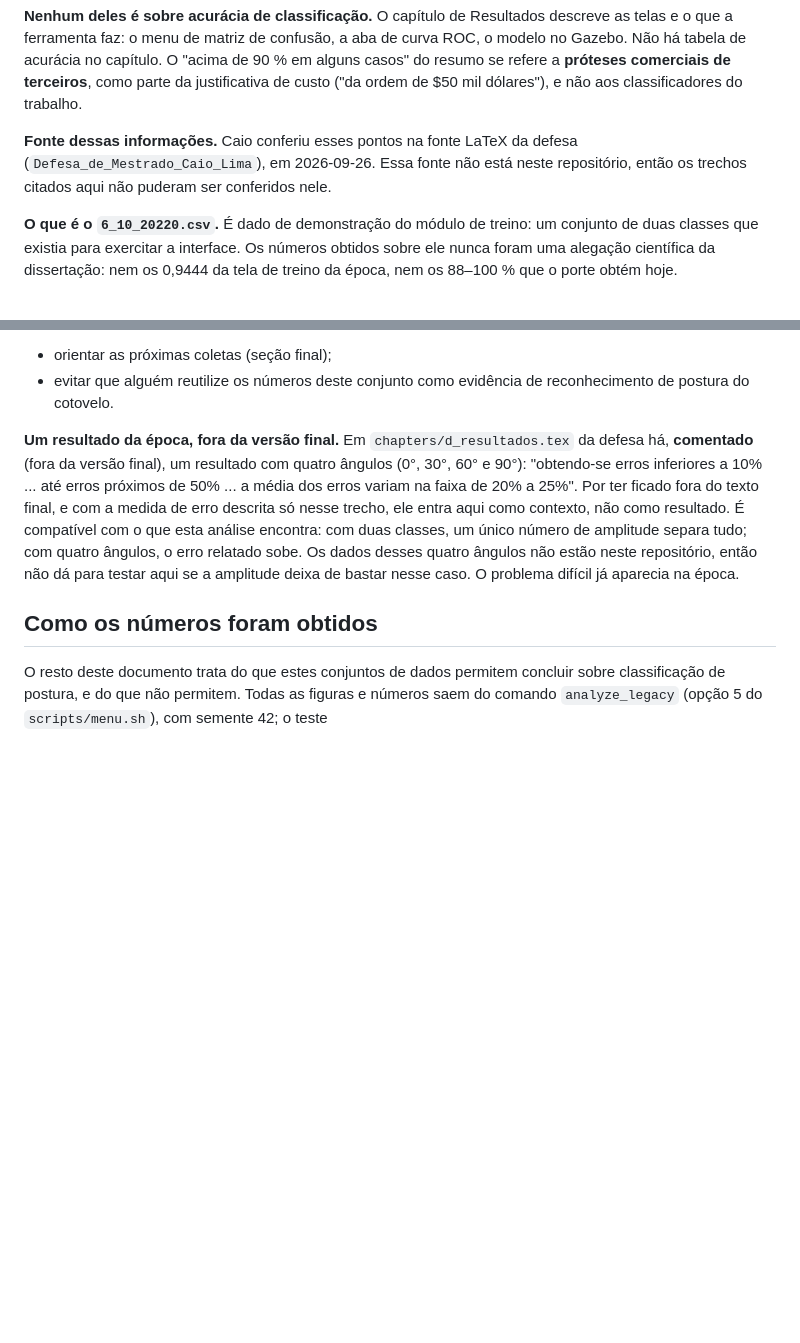
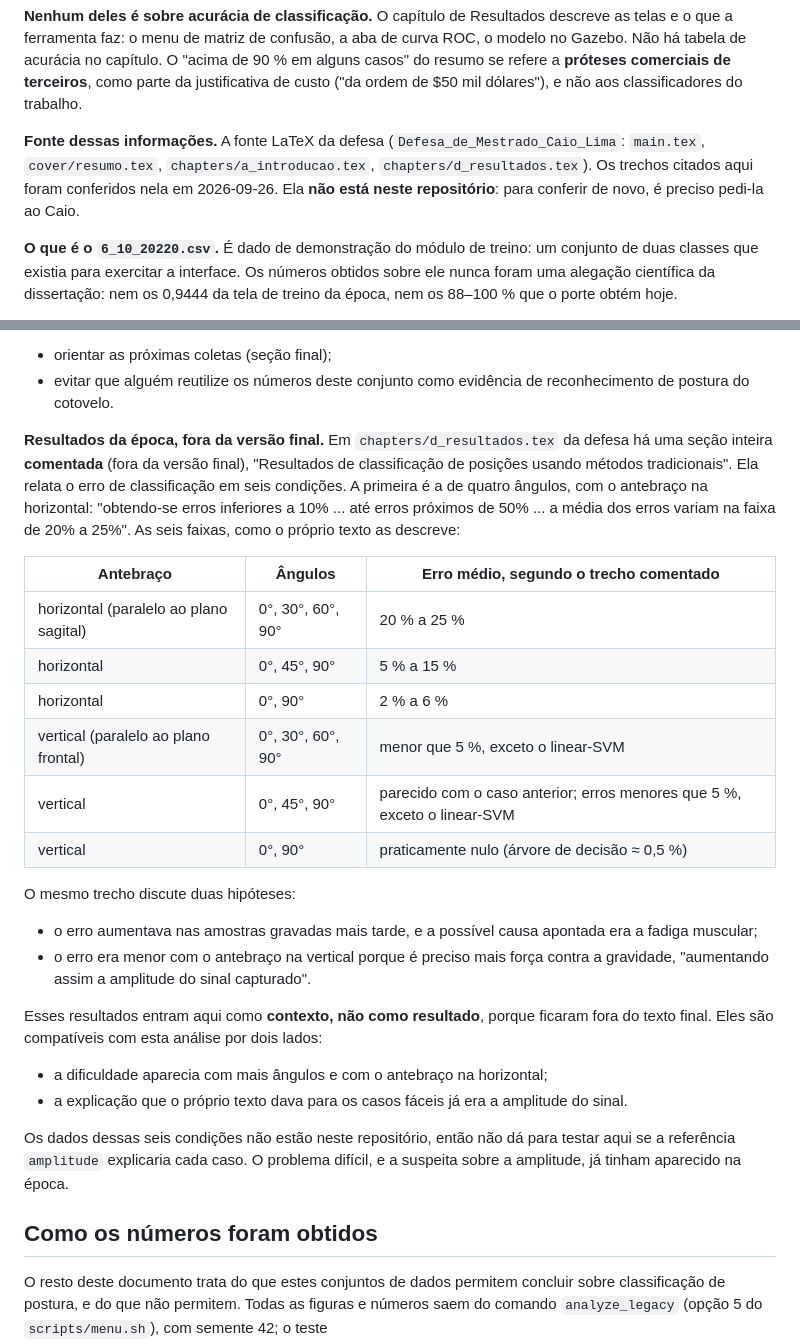
Before and after one commit to Calima94/Consolida-o_Projetos_de_mestrado, a Markdown page: docs/ANALISE_RESULTADOS.md, 2 parts joined by grey strips. GitHub-like rendering; blank space fills up the shorter version.

Commit message:
docs: complete the commented historical results from the defence source
Checked against the LaTeX source of the defence (provided as a zip, not
added to the repository). The commented section in
chapters/d_resultados.tex reports six conditions, not only the
four-angle one: horizontal forearm 0/30/60/90 (20-25% mean error),
0/45/90 (5-15%), 0/90 (2-6%); vertical 0/30/60/90 and 0/45/90 (<5%
except linear-SVM) and 0/90 (~0). Its own discussion attributed the
lower vertical error to higher signal amplitude against gravity and the
rise in later samples to fatigue. The earlier sentence "with four angles
the error rises" held only for the horizontal forearm; replaced by the
full table. The other cited claims (title, programme, objectives, the
>90% in the abstract being about commercial prostheses) are now marked
as checked in the source.

Co-Authored-By: Claude Opus 5.5 <noreply@anthropic.com>
Claude-Session: https://claude.ai/code/session_01NoWnMxB84jphuGmSWBx3qf

```diff
--- a/docs/ANALISE_RESULTADOS.md
+++ b/docs/ANALISE_RESULTADOS.md
@@ -27,10 +27,11 @@ de curva ROC, o modelo no Gazebo. Não há tabela de acurácia no capítulo. O
 terceiros**, como parte da justificativa de custo ("da ordem de $50 mil
 dólares"), e não aos classificadores do trabalho.
 
-**Fonte dessas informações.** Caio conferiu esses pontos na fonte LaTeX da
-defesa (`Defesa_de_Mestrado_Caio_Lima`), em 2026-09-26. Essa fonte não está
-neste repositório, então os trechos citados aqui não puderam ser conferidos
-nele.
+**Fonte dessas informações.** A fonte LaTeX da defesa
+(`Defesa_de_Mestrado_Caio_Lima`: `main.tex`, `cover/resumo.tex`,
+`chapters/a_introducao.tex`, `chapters/d_resultados.tex`). Os trechos citados
+aqui foram conferidos nela em 2026-09-26. Ela **não está neste repositório**:
+para conferir de novo, é preciso pedi-la ao Caio.
 
 **O que é o `6_10_20220.csv`.** É dado de demonstração do módulo de treino: um
 conjunto de duas classes que existia para exercitar a interface. Os números
@@ -49,16 +50,39 @@ quando foi escrita (ver o [README](../README.md) e o
 - evitar que alguém reutilize os números deste conjunto como evidência de
   reconhecimento de postura do cotovelo.
 
-**Um resultado da época, fora da versão final.** Em `chapters/d_resultados.tex`
-da defesa há, **comentado** (fora da versão final), um resultado com quatro
-ângulos (0°, 30°, 60° e 90°): "obtendo-se erros inferiores a 10% ... até erros
-próximos de 50% ... a média dos erros variam na faixa de 20% a 25%". Por ter
-ficado fora do texto final, e com a medida de erro descrita só nesse trecho,
-ele entra aqui como contexto, não como resultado. É compatível com o que esta
-análise encontra: com duas classes, um único número de amplitude separa tudo;
-com quatro ângulos, o erro relatado sobe. Os dados desses quatro ângulos não
-estão neste repositório, então não dá para testar aqui se a amplitude deixa de
-bastar nesse caso. O problema difícil já aparecia na época.
+**Resultados da época, fora da versão final.** Em `chapters/d_resultados.tex`
+da defesa há uma seção inteira **comentada** (fora da versão final),
+"Resultados de classificação de posições usando métodos tradicionais". Ela
+relata o erro de classificação em seis condições. A primeira é a de quatro
+ângulos, com o antebraço na horizontal: "obtendo-se erros inferiores a 10% ...
+até erros próximos de 50% ... a média dos erros variam na faixa de 20% a 25%".
+As seis faixas, como o próprio texto as descreve:
+
+| Antebraço | Ângulos | Erro médio, segundo o trecho comentado |
+|---|---|---|
+| horizontal (paralelo ao plano sagital) | 0°, 30°, 60°, 90° | 20 % a 25 % |
+| horizontal | 0°, 45°, 90° | 5 % a 15 % |
+| horizontal | 0°, 90° | 2 % a 6 % |
+| vertical (paralelo ao plano frontal) | 0°, 30°, 60°, 90° | menor que 5 %, exceto o linear-SVM |
+| vertical | 0°, 45°, 90° | parecido com o caso anterior; erros menores que 5 %, exceto o linear-SVM |
+| vertical | 0°, 90° | praticamente nulo (árvore de decisão ≈ 0,5 %) |
+
+O mesmo trecho discute duas hipóteses:
+- o erro aumentava nas amostras gravadas mais tarde, e a possível causa
+  apontada era a fadiga muscular;
+- o erro era menor com o antebraço na vertical porque é preciso mais força
+  contra a gravidade, "aumentando assim a amplitude do sinal capturado".
+
+Esses resultados entram aqui como **contexto, não como resultado**, porque
+ficaram fora do texto final. Eles são compatíveis com esta análise por dois
+lados:
+- a dificuldade aparecia com mais ângulos e com o antebraço na horizontal;
+- a explicação que o próprio texto dava para os casos fáceis já era a
+  amplitude do sinal.
+
+Os dados dessas seis condições não estão neste repositório, então não dá para
+testar aqui se a referência `amplitude` explicaria cada caso. O problema
+difícil, e a suspeita sobre a amplitude, já tinham aparecido na época.
 
 ## Como os números foram obtidos
 
```
